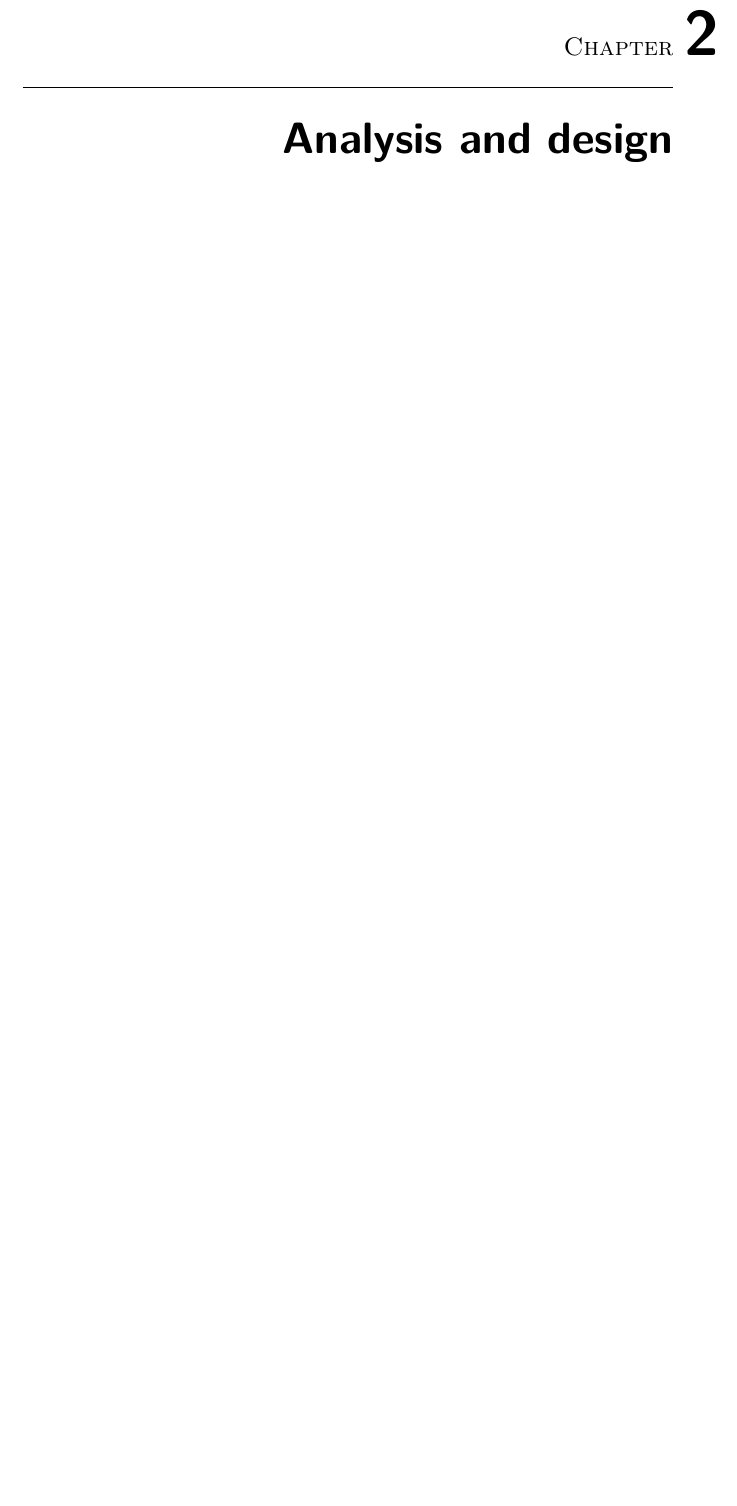
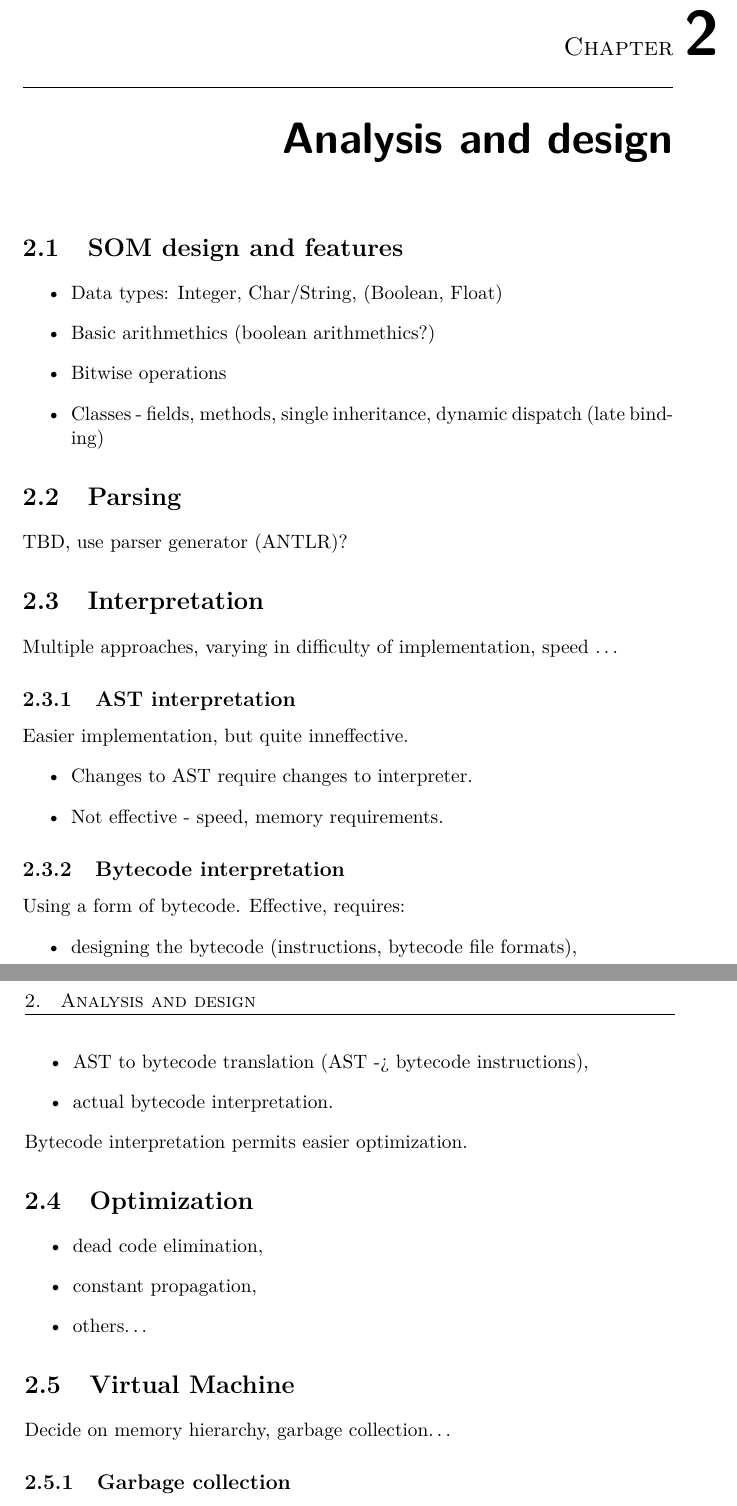
Before and after one commit to rudo-rov/som-thesis-theory, a LaTeX thesis (DP_Rovnak_Rudolf_2021.tex): part of page 21 of 31 before the commit and two parts of pages 21 and 22 of 31 after it, the two joined at a grey line, cut so that both start at the same text, the shorter picture padded with empty space. Compiled offline with pdfLaTeX; a LaTeX package or settings file that is missing is left out.

Commit message:
Very rough notes on fundamentals to decide/ implement/write about.

```diff
--- a/DP_Rovnak_Rudolf_2021.tex
+++ b/DP_Rovnak_Rudolf_2021.tex
@@ -58,6 +58,47 @@
 \chapter{State-of-the-art}
 
 \chapter{Analysis and design}
+\section{SOM design and features}
+\begin{itemize}
+	\item Data types: Integer, Char/String, (Boolean, Float)
+	\item Basic arithmethics (boolean arithmethics?)
+	\item Bitwise operations
+	\item Classes - fields, methods, single inheritance, dynamic dispatch (late binding)
+\end{itemize}
+
+\section{Parsing}
+TBD, use parser generator (ANTLR)?
+
+\section{Interpretation}
+Multiple approaches, varying in difficulty of implementation, speed \ldots
+\subsection{AST interpretation}
+Easier implementation, but quite inneffective.
+\begin{itemize}
+	\item Changes to AST require changes to interpreter.
+	\item Not effective - speed, memory requirements.
+\end{itemize}
+
+\subsection{Bytecode interpretation}
+Using a form of bytecode. Effective, requires:
+\begin{itemize}
+	\item designing the bytecode (instructions, bytecode file formats),
+	\item AST to bytecode translation (AST -> bytecode instructions),
+	\item actual bytecode interpretation.
+\end{itemize}
+Bytecode interpretation permits easier optimization.
+
+\section{Optimization}
+\begin{itemize}
+	\item dead code elimination,
+	\item constant propagation,
+	\item others\ldots
+\end{itemize}
+
+\section{Virtual Machine}
+Decide on memory hierarchy, garbage collection\ldots
+
+\subsection{Garbage collection}
+
 
 \chapter{Realisation}
 
```
Also changed, not shown: DP_Rovnak_Rudolf_2021.pdf.
